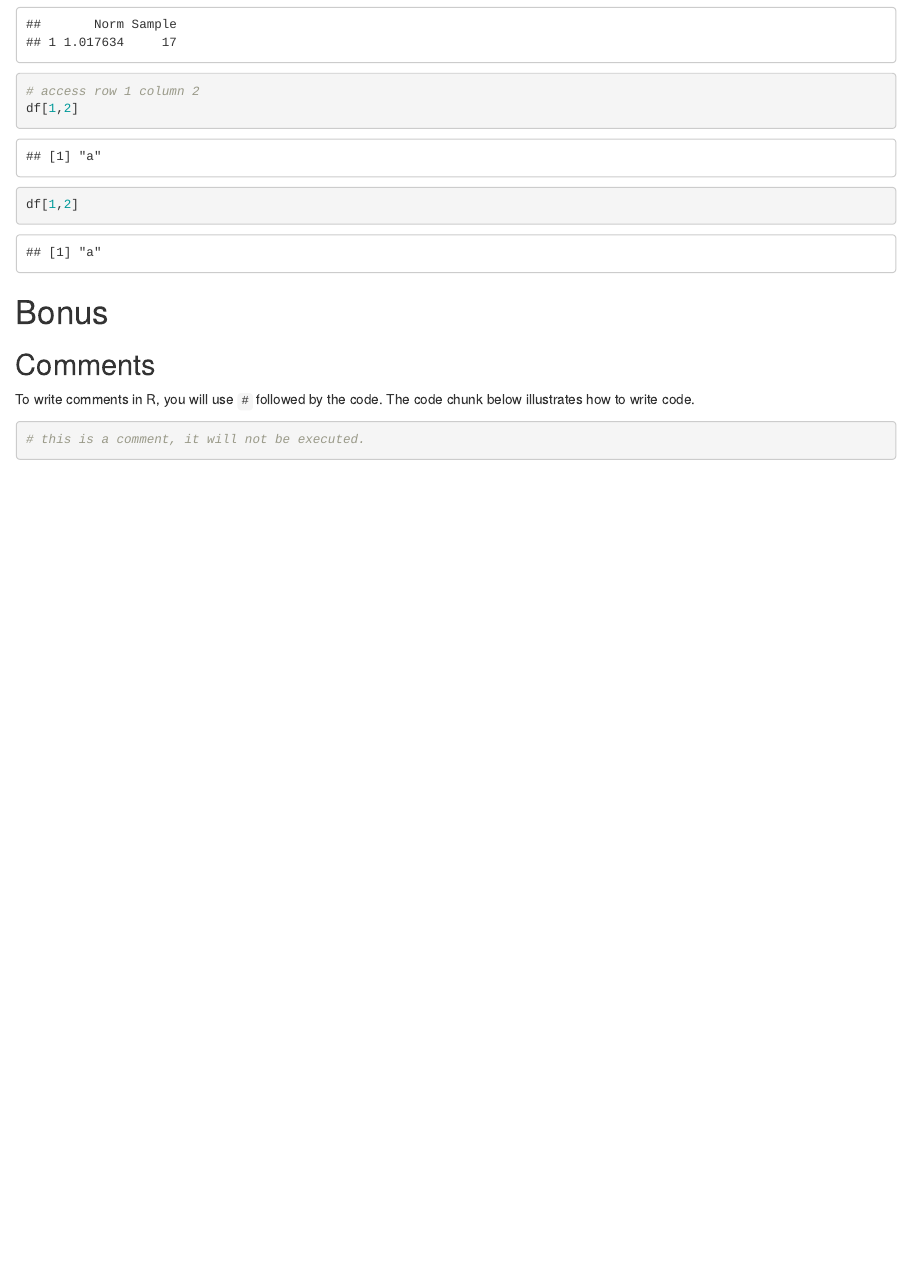
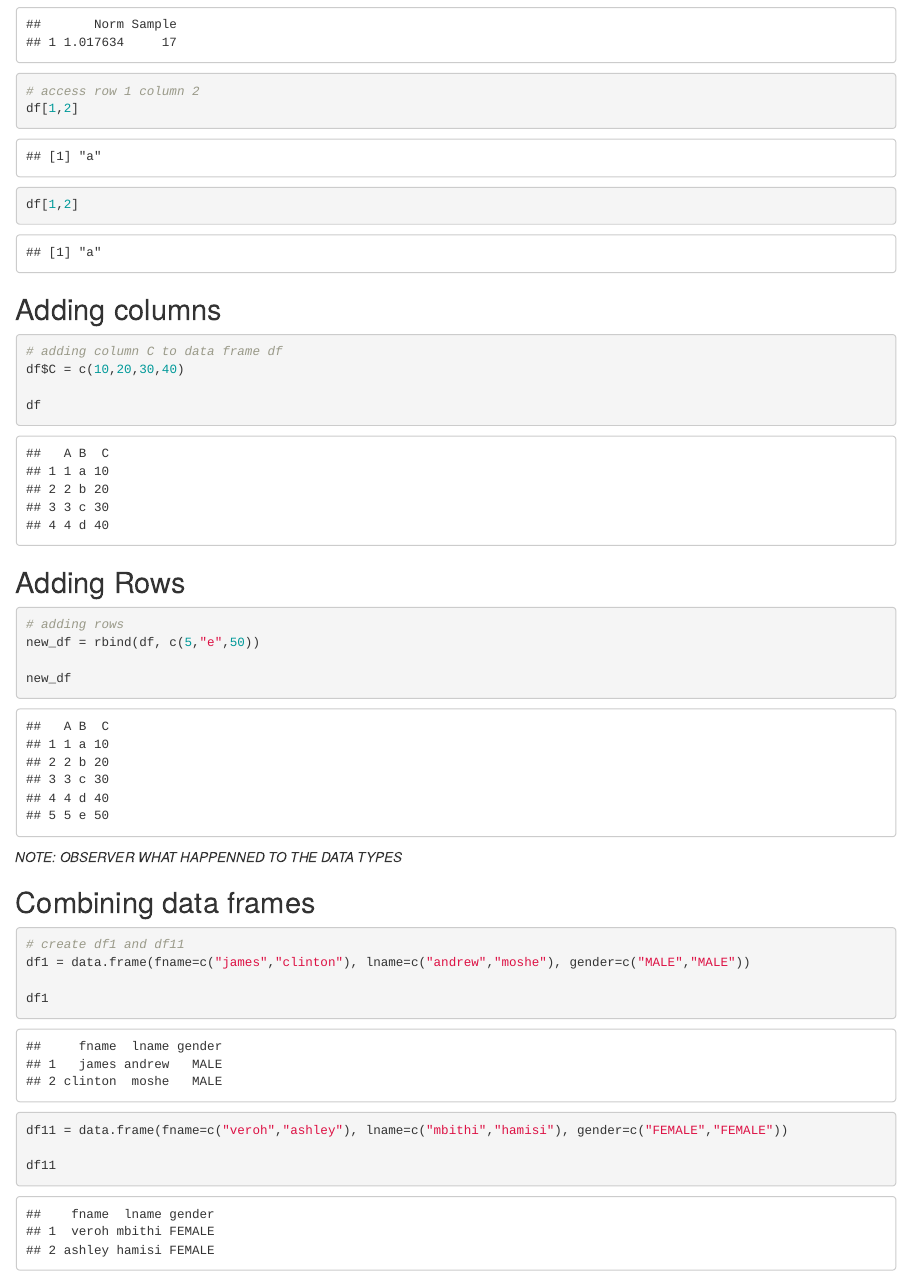
Before and after one commit to clinton-mwachia/r-course, an R Markdown document (Beginner/Introduction to R and RStudio/2/2.0-Data-Structures.Rmd): the page in a window 1100 px wide, from 17620 px down before the commit and from 17680 px down after it, so that both start at the same text. Rendered offline with R 4.5, knitr and Pandoc, with nearby package versions; code that draws random numbers runs with fixed seeds of ours.

Commit message:
combining data frames

````diff
--- a/Beginner/Introduction to R and RStudio/2/2.0-Data-Structures.Rmd
+++ b/Beginner/Introduction to R and RStudio/2/2.0-Data-Structures.Rmd
@@ -553,3 +553,34 @@
 ```
 
 
+## Adding columns
+
+```{r}
+# adding column C to data frame df
+df$C = c(10,20,30,40)
+
+df
+```
+
+## Adding Rows
+
+```{r}
+# adding rows
+new_df = rbind(df, c(5,"e",50))
+
+new_df
+```
+
+*NOTE: OBSERVER WHAT HAPPENNED TO THE DATA TYPES*
+
+## Combining data frames
+
+```{r}
+# create df1 and df11
+df1 = data.frame(fname=c("james","clinton"), lname=c("andrew","moshe"), gender=c("MALE","MALE"))
+
+df1
+
+df11 = data.frame(fname=c("veroh","ashley"), lname=c("mbithi","hamisi"), gender=c("FEMALE","FEMALE"))
+
+df11
````
Also changed, not shown: Beginner/Introduction to R and RStudio/2/2.0-Data-Structures.html, Beginner/Introduction to R and RStudio/2/2.0-Data-Structures.Rmd (9 more changed lines).
